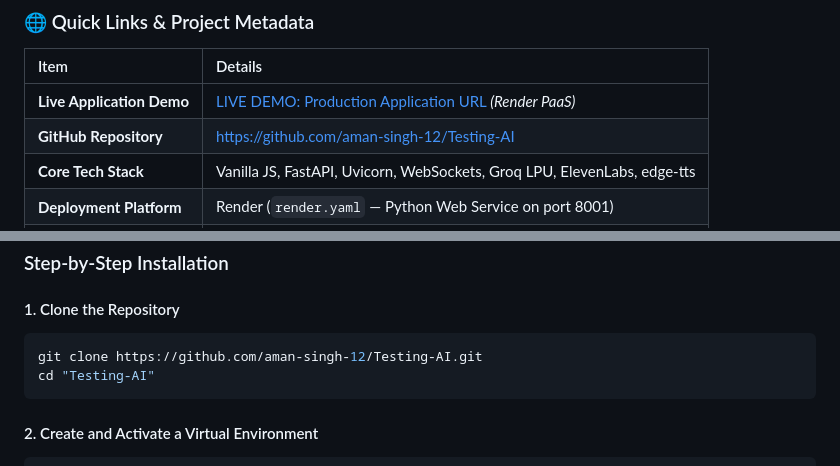
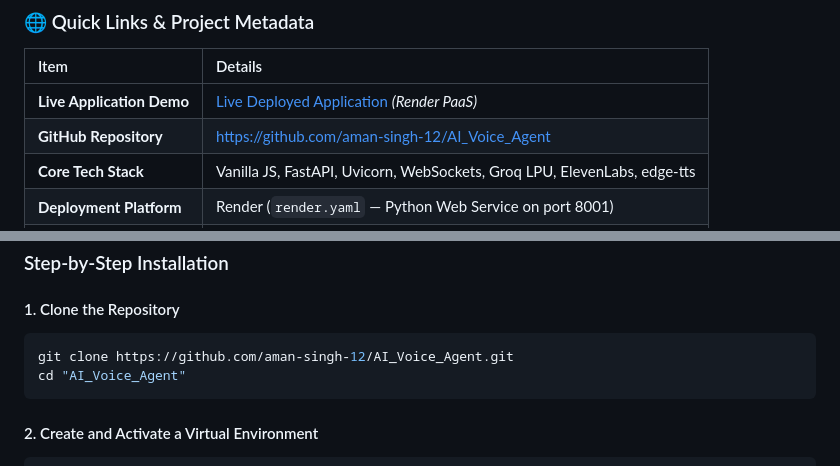
Before and after one commit to aman-singh-12/AI_Voice_Agent, a Markdown page: README.md, 2 parts joined by grey strips. Drawn GitHub-style.

Commit message:
Update repository links and add interview overview

````diff
--- a/README.md
+++ b/README.md
@@ -17,8 +17,8 @@ The **Voice AI Pipeline** is a modular, low-latency conversational voice agent e
 
 | Item | Details |
 | :--- | :--- |
-| **Live Application Demo** | [LIVE DEMO: Production Application URL](https://voice-ai-agent.onrender.com) *(Render PaaS)* |
-| **GitHub Repository** | [https://github.com/aman-singh-12/Testing-AI](https://github.com/aman-singh-12/Testing-AI) |
+| **Live Application Demo** | [Live Deployed Application](https://ai-voice-asistent.onrender.com/) *(Render PaaS)* |
+| **GitHub Repository** | [https://github.com/aman-singh-12/AI_Voice_Agent](https://github.com/aman-singh-12/AI_Voice_Agent) |
 | **Core Tech Stack** | Vanilla JS, FastAPI, Uvicorn, WebSockets, Groq LPU, ElevenLabs, edge-tts |
 | **Deployment Platform** | Render (`render.yaml` — Python Web Service on port 8001) |
 | **Interactive API Docs** | `http://localhost:8001/docs` (FastAPI Swagger UI) |
@@ -609,8 +609,8 @@ testing AI/
 
 #### 1. Clone the Repository
 ```bash
-git clone https://github.com/aman-singh-12/Testing-AI.git
-cd "Testing-AI"
+git clone https://github.com/aman-singh-12/AI_Voice_Agent.git
+cd "AI_Voice_Agent"
 ```
 
 #### 2. Create and Activate a Virtual Environment
````
Also changed, not shown: docs/INTERVIEW_OVERVIEW.md (added, +77 -0 lines).
